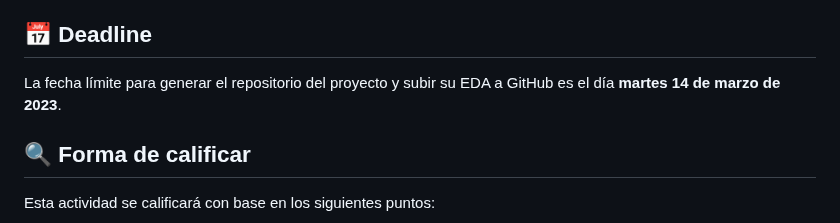
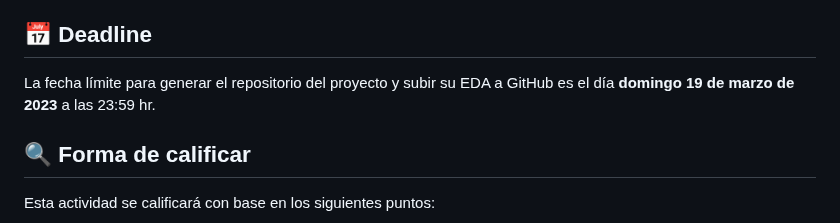
Before and after one commit to vcuspinera/UDG_MCD_Project_Dev_I, a Markdown page: proyectos/eda/README.md, the part around the change. Rendered like a GitHub page.

Commit message:
Cambio de fecha de entrega proyecto EDA

```diff
--- a/proyectos/eda/README.md
+++ b/proyectos/eda/README.md
@@ -63,7 +63,7 @@ Su proyecto lo deberán compartir a través algún canal de difusión como Linke
 
 
 ## 📅 Deadline
-La fecha límite para generar el repositorio del proyecto y subir su EDA a GitHub es el día **martes 14 de marzo de 2023**.
+La fecha límite para generar el repositorio del proyecto y subir su EDA a GitHub es el día **domingo 19 de marzo de 2023** a las 23:59 hr.
 
 
 ## 🔍 Forma de calificar
```
